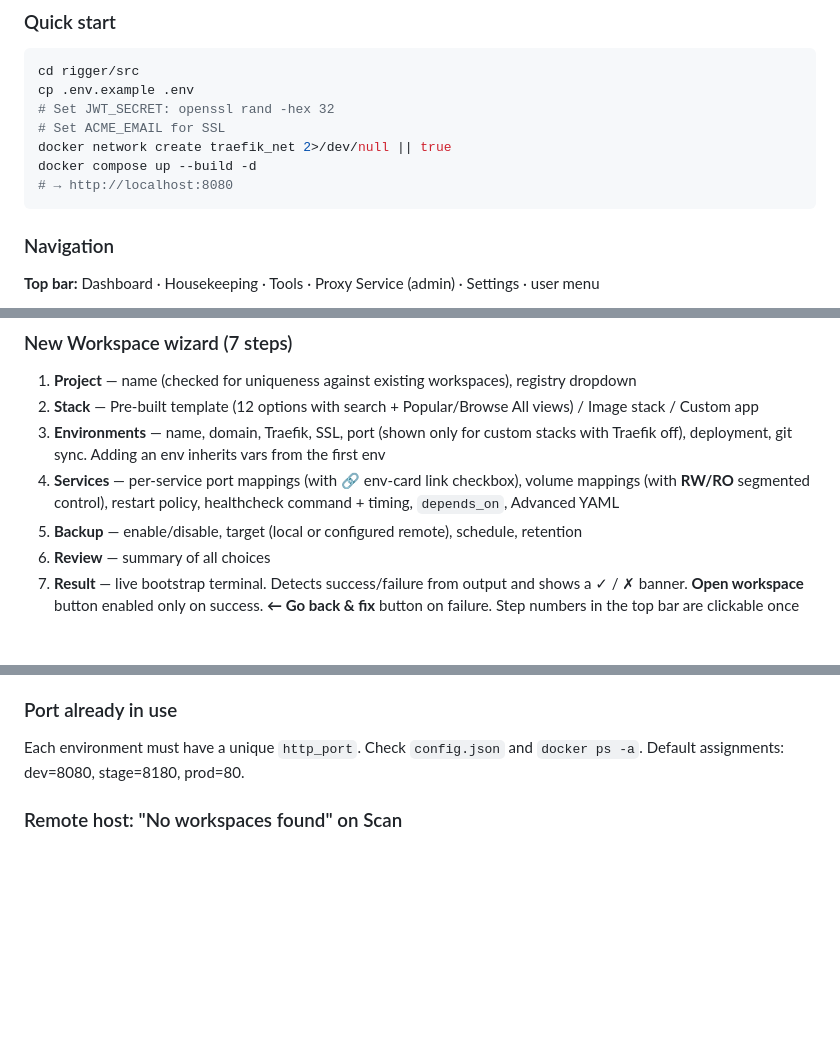
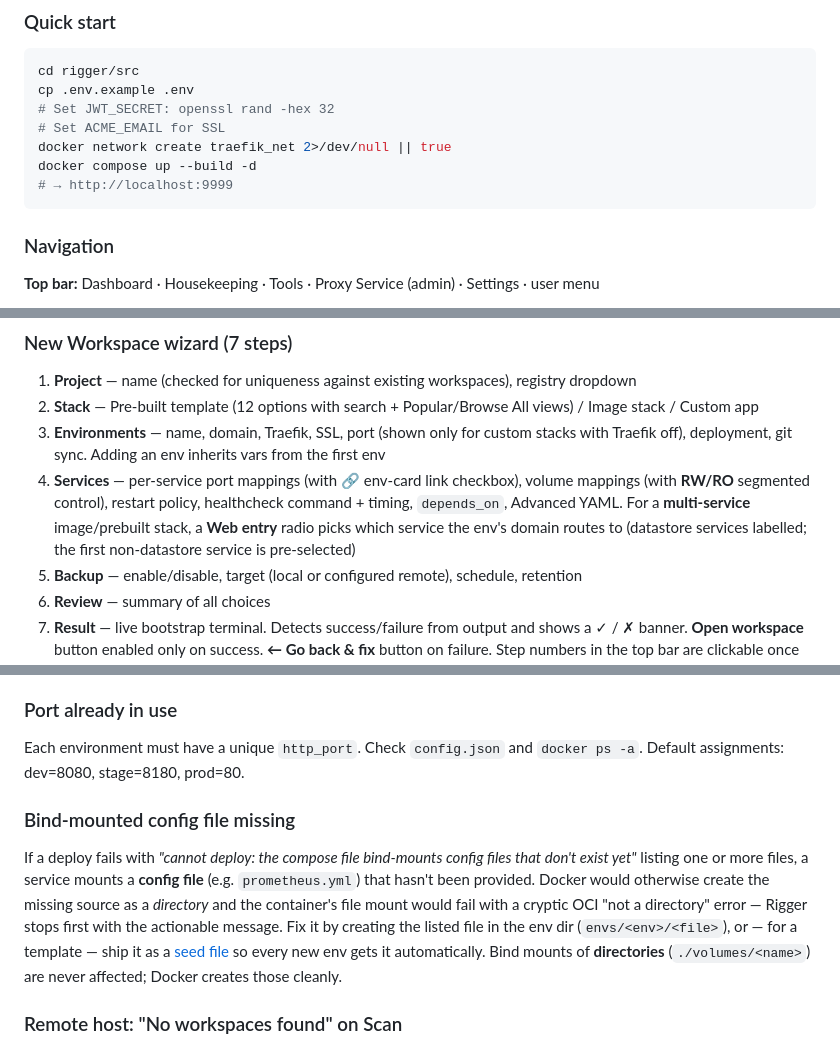
Before and after one commit to mansoor/rigger, a Markdown page: README.md, 3 parts joined by grey strips. Drawn GitHub-style; blank space fills up the shorter version.

````diff
--- a/README.md
+++ b/README.md
@@ -721,7 +752,7 @@ cp .env.example .env
 # Set ACME_EMAIL for SSL
 docker network create traefik_net 2>/dev/null || true
 docker compose up --build -d
-# → http://localhost:8080
+# → http://localhost:9999
 ```
 
 ### Navigation
@@ -773,7 +804,7 @@ Skeleton loading animation while data fetches. Host/Docker panels refresh every
 1. **Project** — name (checked for uniqueness against existing workspaces), registry dropdown
 2. **Stack** — Pre-built template (12 options with search + Popular/Browse All views) / Image stack / Custom app
 3. **Environments** — name, domain, Traefik, SSL, port (shown only for custom stacks with Traefik off), deployment, git sync. Adding an env inherits vars from the first env
-4. **Services** — per-service port mappings (with 🔗 env-card link checkbox), volume mappings (with **RW/RO** segmented control), restart policy, healthcheck command + timing, `depends_on`, Advanced YAML
+4. **Services** — per-service port mappings (with 🔗 env-card link checkbox), volume mappings (with **RW/RO** segmented control), restart policy, healthcheck command + timing, `depends_on`, Advanced YAML. For a **multi-service** image/prebuilt stack, a **Web entry** radio picks which service the env's domain routes to (datastore services labelled; the first non-datastore service is pre-selected)
 5. **Backup** — enable/disable, target (local or configured remote), schedule, retention
 6. **Review** — summary of all choices
 7. **Result** — live bootstrap terminal. Detects success/failure from output and shows a ✓ / ✗ banner. **Open workspace** button enabled only on success. **← Go back & fix** button on failure. Step numbers in the top bar are clickable once visited for direct navigation. Top-bar button changes from Cancel → Close after creation starts
@@ -1061,6 +1094,10 @@ Earlier versions computed per-workspace disk usage (`du`) **synchronously inside
 
 Each environment must have a unique `http_port`. Check `config.json` and `docker ps -a`. Default assignments: dev=8080, stage=8180, prod=80.
 
+### Bind-mounted config file missing
+
+If a deploy fails with *"cannot deploy: the compose file bind-mounts config files that don't exist yet"* listing one or more files, a service mounts a **config file** (e.g. `prometheus.yml`) that hasn't been provided. Docker would otherwise create the missing source as a *directory* and the container's file mount would fail with a cryptic OCI "not a directory" error — Rigger stops first with the actionable message. Fix it by creating the listed file in the env dir (`envs/<env>/<file>`), or — for a template — ship it as a [seed file](#static-config-files-seed-files) so every new env gets it automatically. Bind mounts of **directories** (`./volumes/<name>`) are never affected; Docker creates those cleanly.
+
 ### Remote host: "No workspaces found" on Scan
 
 The scan looks under the host's **Remote workspaces directory**. The default is the control plane's container path (`/toolkit/workspaces`), which usually doesn't exist on a bare remote host. Edit the host (Settings → Remote Hosts) and set its **Remote workspaces directory** to the real path on that machine (e.g. `/opt/rigger/workspaces`), then scan again. The same path is used when pushing files for deploy/migrate.
````
Also changed, not shown: other parts of README.md (+37 -4 lines), docs/design/template-deploy-reliability.md (added, +198 -0 lines).
